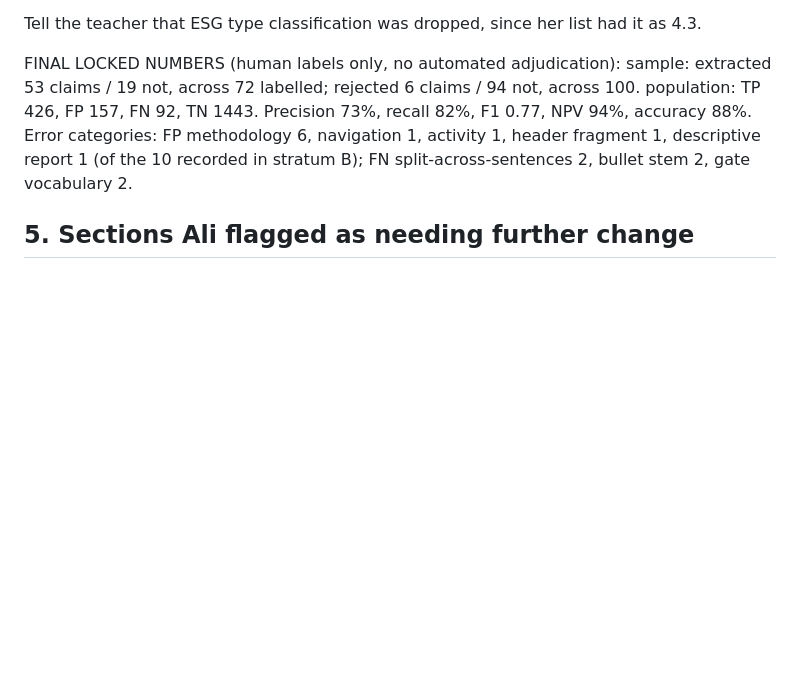
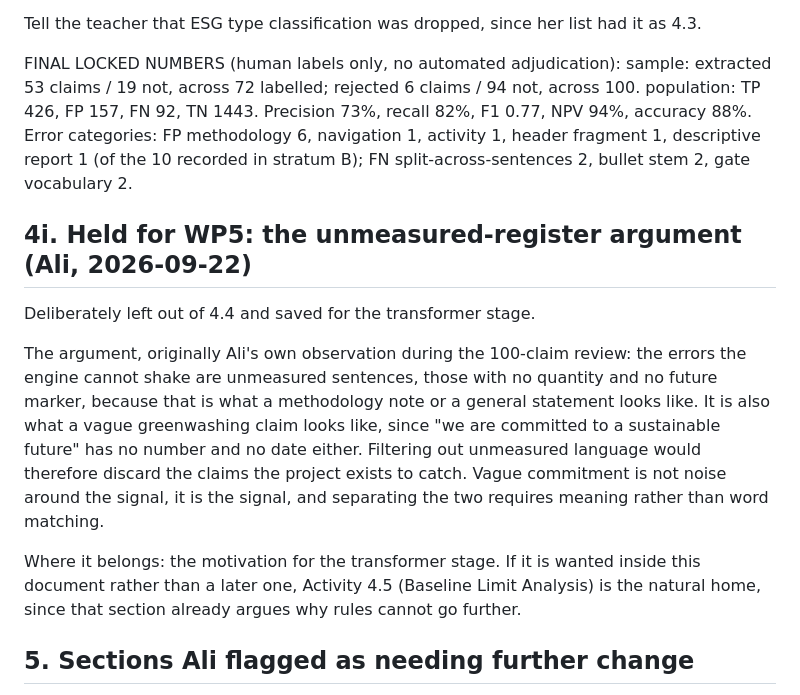
Before and after one commit to bilgicaliemre/GreenBert_Project, a Markdown page: paper/pending_report_additions.md, the part around the change. Rendered like a GitHub page; blank space fills up the shorter version.

Commit message:
Hold the unmeasured-register argument for the transformer stage
Co-Authored-By: Claude Opus 5 <noreply@anthropic.com>

```diff
--- a/paper/pending_report_additions.md
+++ b/paper/pending_report_additions.md
@@ -188,6 +188,22 @@ population: TP 426, FP 157, FN 92, TN 1443. Precision 73%, recall 82%, F1 0.77,
 Error categories: FP methodology 6, navigation 1, activity 1, header fragment 1, descriptive report 1
 (of the 10 recorded in stratum B); FN split-across-sentences 2, bullet stem 2, gate vocabulary 2.
 
+## 4i. Held for WP5: the unmeasured-register argument (Ali, 2026-09-22)
+
+Deliberately left out of 4.4 and saved for the transformer stage.
+
+The argument, originally Ali's own observation during the 100-claim review: the errors the engine
+cannot shake are unmeasured sentences, those with no quantity and no future marker, because that is
+what a methodology note or a general statement looks like. It is also what a vague greenwashing claim
+looks like, since "we are committed to a sustainable future" has no number and no date either.
+Filtering out unmeasured language would therefore discard the claims the project exists to catch.
+Vague commitment is not noise around the signal, it is the signal, and separating the two requires
+meaning rather than word matching.
+
+Where it belongs: the motivation for the transformer stage. If it is wanted inside this document
+rather than a later one, Activity 4.5 (Baseline Limit Analysis) is the natural home, since that
+section already argues why rules cannot go further.
+
 ## 5. Sections Ali flagged as needing further change
 
 - Final Rule Refinement (v4), in WP3
```
